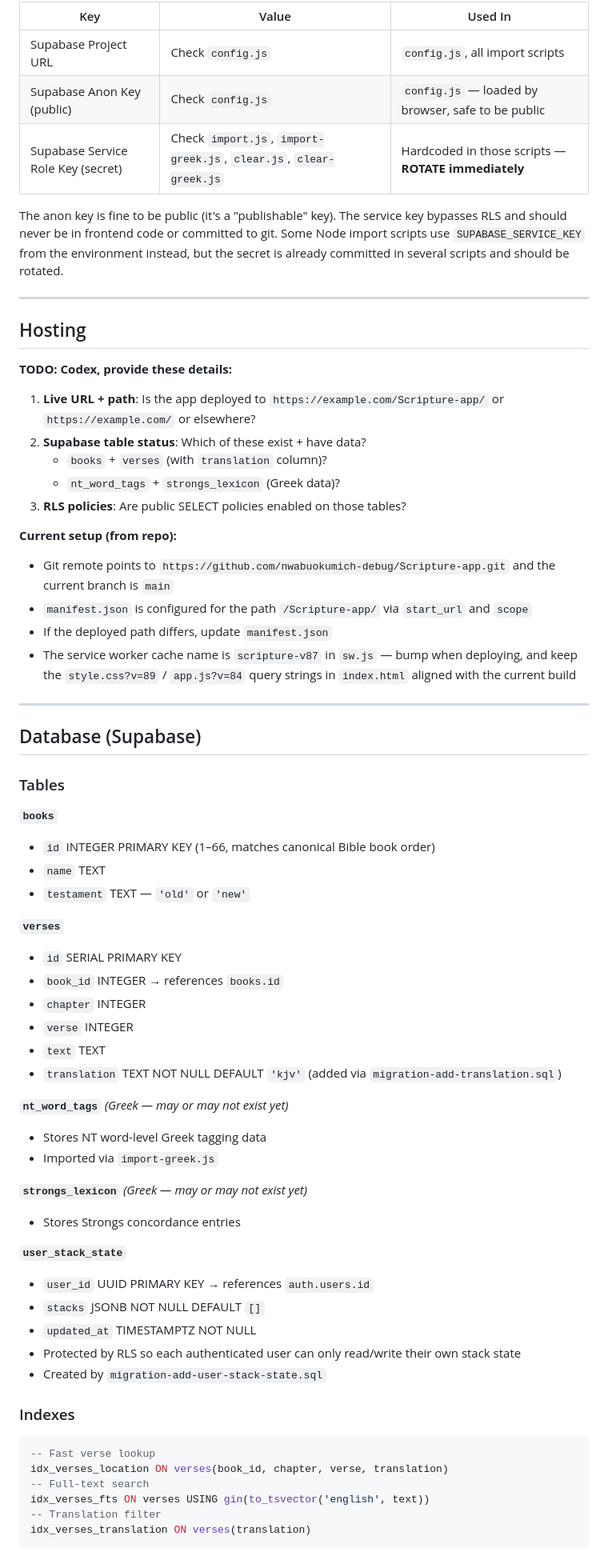
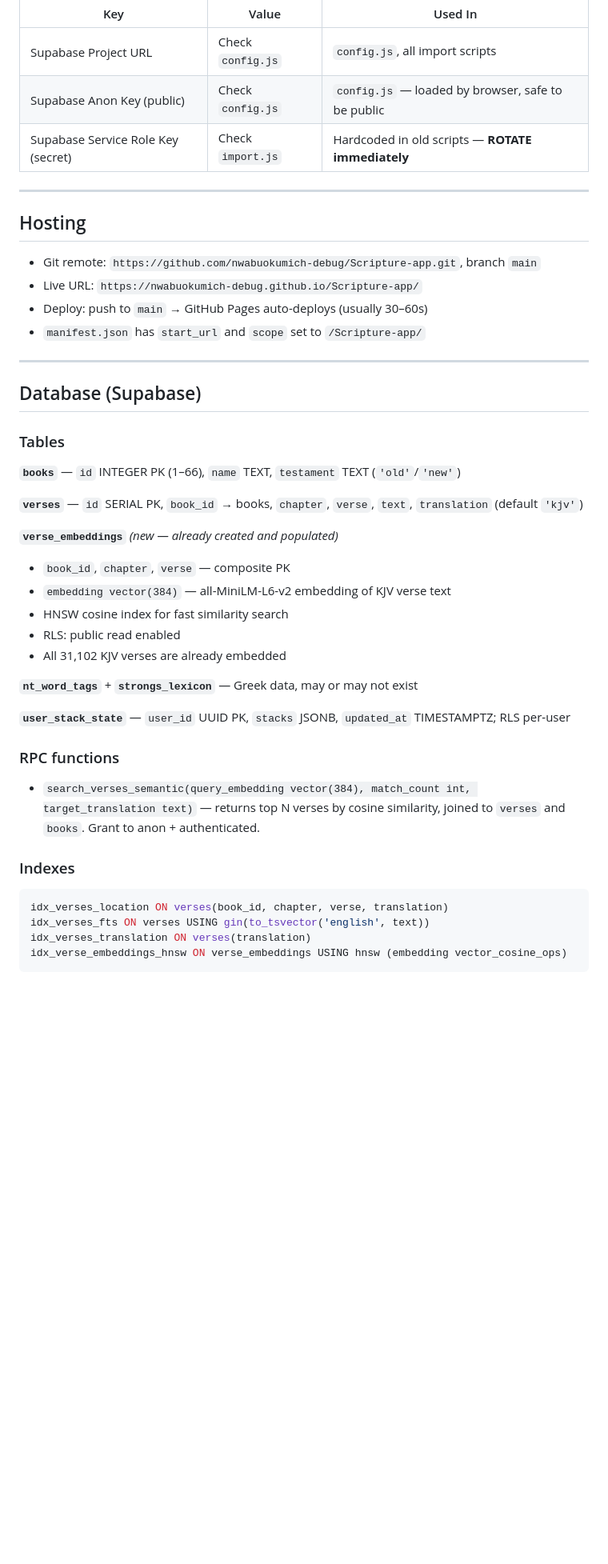
Before and after one commit to nwabuokumich-debug/Scripture-app, a Markdown page: CODEX_HANDOFF.md, the part around one of its changes. Shown at 80% size. Rendered like a GitHub page; blank space fills up the shorter version.

````diff
--- a/CODEX_HANDOFF.md
+++ b/CODEX_HANDOFF.md
@@ -93,26 +105,16 @@ A **Bible study PWA** (Progressive Web App) installable on iPhone/Android. Featu
 |-----|-------|---------|
 | Supabase Project URL | Check `config.js` | `config.js`, all import scripts |
 | Supabase Anon Key (public) | Check `config.js` | `config.js` — loaded by browser, safe to be public |
-| Supabase Service Role Key (secret) | Check `import.js`, `import-greek.js`, `clear.js`, `clear-greek.js` | Hardcoded in those scripts — **ROTATE immediately** |
-
-The anon key is fine to be public (it's a "publishable" key). The service key bypasses RLS and should never be in frontend code or committed to git. Some Node import scripts use `SUPABASE_SERVICE_KEY` from the environment instead, but the secret is already committed in several scripts and should be rotated.
+| Supabase Service Role Key (secret) | Check `import.js` | Hardcoded in old scripts — **ROTATE immediately** |
 
 ---
 
 ## Hosting
 
-**TODO: Codex, provide these details:**
-1. **Live URL + path**: Is the app deployed to `https://example.com/Scripture-app/` or `https://example.com/` or elsewhere?
-2. **Supabase table status**: Which of these exist + have data?
-   - `books` + `verses` (with `translation` column)?
-   - `nt_word_tags` + `strongs_lexicon` (Greek data)?
-3. **RLS policies**: Are public SELECT policies enabled on those tables?
-
-**Current setup (from repo):**
-- Git remote points to `https://github.com/nwabuokumich-debug/Scripture-app.git` and the current branch is `main`
-- `manifest.json` is configured for the path `/Scripture-app/` via `start_url` and `scope`
-- If the deployed path differs, update `manifest.json`
-- The service worker cache name is `scripture-v87` in `sw.js` — bump when deploying, and keep the `style.css?v=89` / `app.js?v=84` query strings in `index.html` aligned with the current build
+- Git remote: `https://github.com/nwabuokumich-debug/Scripture-app.git`, branch `main`
+- Live URL: `https://nwabuokumich-debug.github.io/Scripture-app/`
+- Deploy: push to `main` → GitHub Pages auto-deploys (usually 30–60s)
+- `manifest.json` has `start_url` and `scope` set to `/Scripture-app/`
 
 ---
 
@@ -120,39 +122,28 @@ The anon key is fine to be public (it's a "publishable" key). The service key by
 
 ### Tables
 
-**`books`**
-- `id` INTEGER PRIMARY KEY (1–66, matches canonical Bible book order)
-- `name` TEXT
-- `testament` TEXT — `'old'` or `'new'`
+**`books`** — `id` INTEGER PK (1–66), `name` TEXT, `testament` TEXT (`'old'`/`'new'`)
 
-**`verses`**
-- `id` SERIAL PRIMARY KEY
-- `book_id` INTEGER → references `books.id`
-- `chapter` INTEGER
-- `verse` INTEGER
-- `text` TEXT
-- `translation` TEXT NOT NULL DEFAULT `'kjv'` (added via `migration-add-translation.sql`)
+**`verses`** — `id` SERIAL PK, `book_id` → books, `chapter`, `verse`, `text`, `translation` (default `'kjv'`)
 
-**`nt_word_tags`** *(Greek — may or may not exist yet)*
-- Stores NT word-level Greek tagging data
-- Imported via `import-greek.js`
+**`verse_embeddings`** *(new — already created and populated)*
+- `book_id`, `chapter`, `verse` — composite PK
+- `embedding vector(384)` — all-MiniLM-L6-v2 embedding of KJV verse text
+- HNSW cosine index for fast similarity search
+- RLS: public read enabled
+- All 31,102 KJV verses are already embedded
 
-**`strongs_lexicon`** *(Greek — may or may not exist yet)*
-- Stores Strongs concordance entries
+**`nt_word_tags`** + **`strongs_lexicon`** — Greek data, may or may not exist
 
-**`user_stack_state`**
-- `user_id` UUID PRIMARY KEY → references `auth.users.id`
-- `stacks` JSONB NOT NULL DEFAULT `[]`
-- `updated_at` TIMESTAMPTZ NOT NULL
-- Protected by RLS so each authenticated user can only read/write their own stack state
-- Created by `migration-add-user-stack-state.sql`
+**`user_stack_state`** — `user_id` UUID PK, `stacks` JSONB, `updated_at` TIMESTAMPTZ; RLS per-user
+
+### RPC functions
+- `search_verses_semantic(query_embedding vector(384), match_count int, target_translation text)` — returns top N verses by cosine similarity, joined to `verses` and `books`. Grant to anon + authenticated.
 
 ### Indexes
 ```sql
--- Fast verse lookup
 idx_verses_location ON verses(book_id, chapter, verse, translation)
--- Full-text search
 idx_verses_fts ON verses USING gin(to_tsvector('english', text))
--- Translation filter
 idx_verses_translation ON verses(translation)
+idx_verse_embeddings_hnsw ON verse_embeddings USING hnsw (embedding vector_cosine_ops)
 ```
````
Also changed, not shown: other parts of CODEX_HANDOFF.md (+127 -164 lines).
